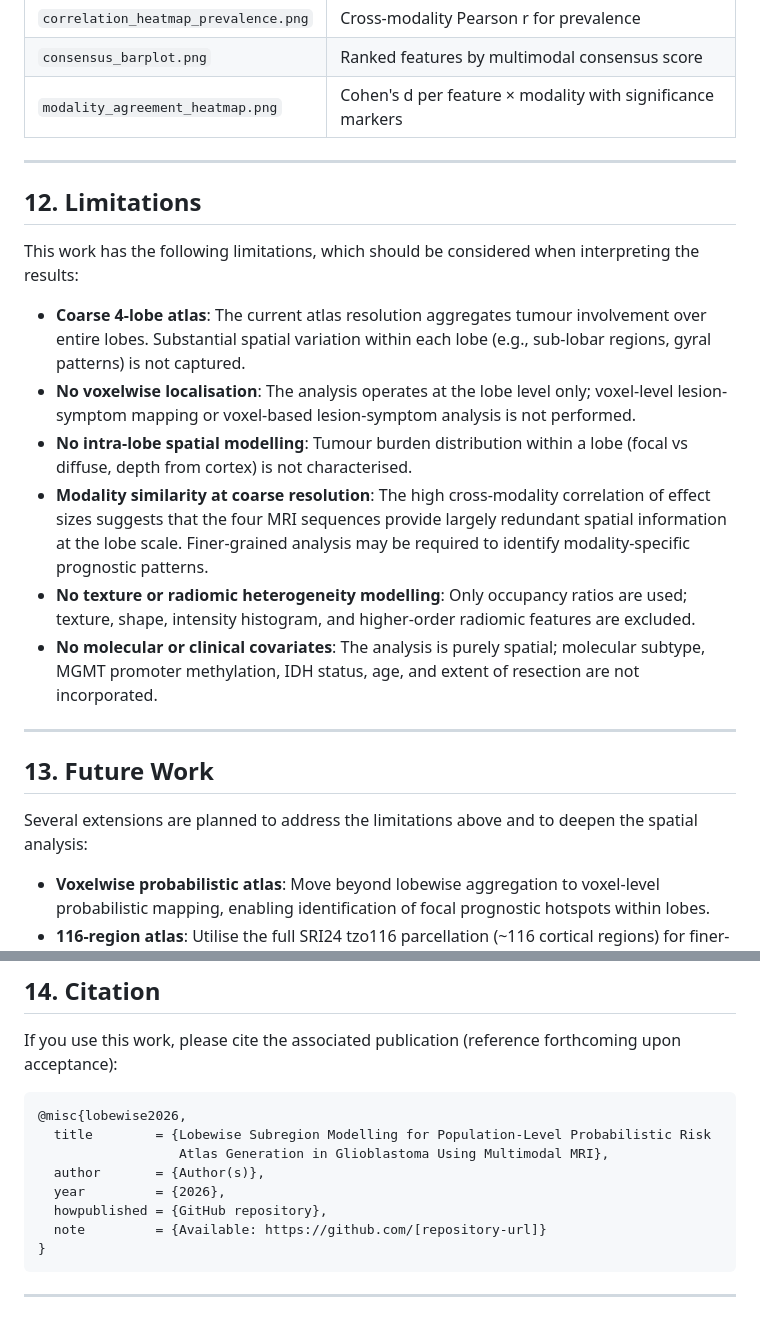
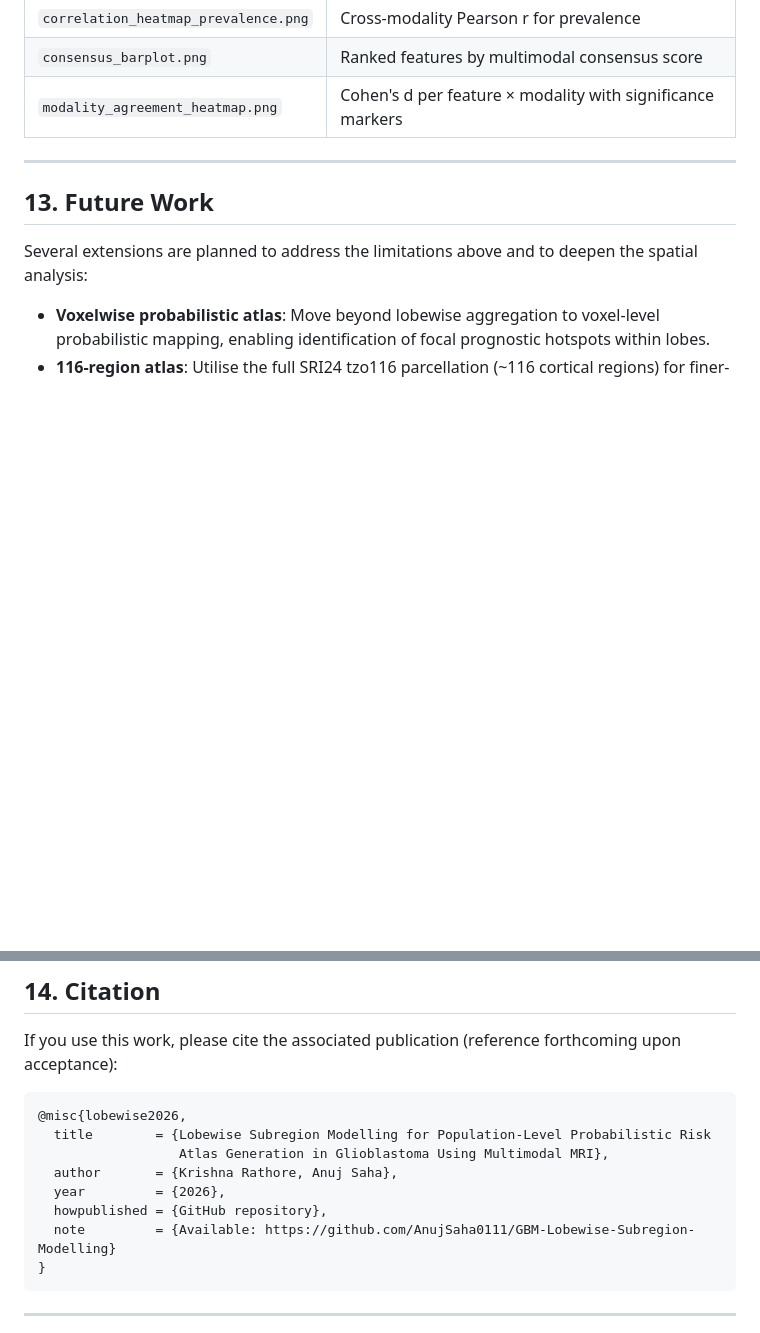
Before and after one commit to AnujSaha0111/GBM-Lobewise-Subregion-Modelling, a Markdown page: README.md, 2 parts joined by grey strips. GitHub-like rendering; blank space fills up the shorter version.

Commit message:
Remove limitations section and update citation details
Removed the limitations section from the README and updated the author and repository link in the citation.

````diff
--- a/README.md
+++ b/README.md
@@ -359,19 +359,6 @@ This is the **core population analysis pipeline**. It operates directly on the e
 
 ---
 
-## 12. Limitations
-
-This work has the following limitations, which should be considered when interpreting the results:
-
-- **Coarse 4-lobe atlas**: The current atlas resolution aggregates tumour involvement over entire lobes. Substantial spatial variation within each lobe (e.g., sub-lobar regions, gyral patterns) is not captured.
-- **No voxelwise localisation**: The analysis operates at the lobe level only; voxel-level lesion-symptom mapping or voxel-based lesion-symptom analysis is not performed.
-- **No intra-lobe spatial modelling**: Tumour burden distribution within a lobe (focal vs diffuse, depth from cortex) is not characterised.
-- **Modality similarity at coarse resolution**: The high cross-modality correlation of effect sizes suggests that the four MRI sequences provide largely redundant spatial information at the lobe scale. Finer-grained analysis may be required to identify modality-specific prognostic patterns.
-- **No texture or radiomic heterogeneity modelling**: Only occupancy ratios are used; texture, shape, intensity histogram, and higher-order radiomic features are excluded.
-- **No molecular or clinical covariates**: The analysis is purely spatial; molecular subtype, MGMT promoter methylation, IDH status, age, and extent of resection are not incorporated.
-
----
-
 ## 13. Future Work
 
 Several extensions are planned to address the limitations above and to deepen the spatial analysis:
@@ -393,10 +380,10 @@ If you use this work, please cite the associated publication (reference forthcom
 @misc{lobewise2026,
   title        = {Lobewise Subregion Modelling for Population-Level Probabilistic Risk
                   Atlas Generation in Glioblastoma Using Multimodal MRI},
-  author       = {Author(s)},
+  author       = {Krishna Rathore, Anuj Saha},
   year         = {2026},
   howpublished = {GitHub repository},
-  note         = {Available: https://github.com/[repository-url]}
+  note         = {Available: https://github.com/AnujSaha0111/GBM-Lobewise-Subregion-Modelling}
 }
 ```
 
````
